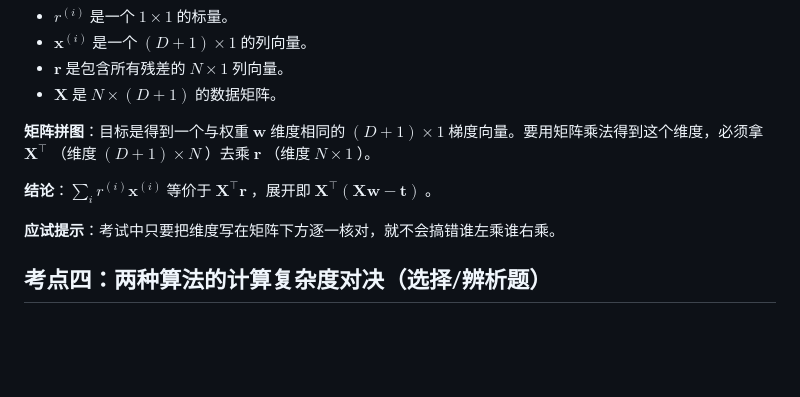
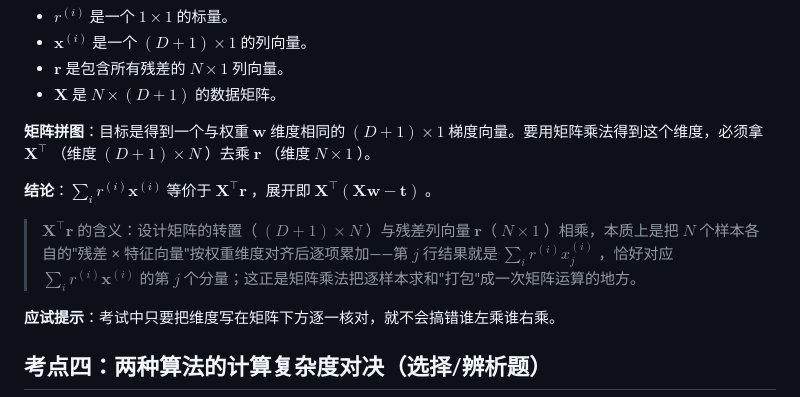
Before and after one commit to austinchennn/CSC311-Note-ch, a Markdown page: linear_regression/WEEK3考点.md, the part around the change. Drawn GitHub-style; blank space fills up the shorter version.

Commit message:
docs(linear_regression): Annotate meaning of X^T r in WEEK3考点

```diff
--- a/linear_regression/WEEK3考点.md
+++ b/linear_regression/WEEK3考点.md
@@ -72,6 +72,8 @@ $$
 
 **结论**：$\sum_i r^{(i)}\mathbf{x}^{(i)}$ 等价于 $\mathbf{X}^\top\mathbf{r}$ ，展开即 $\mathbf{X}^\top(\mathbf{X}\mathbf{w}-\mathbf{t})$ 。
 
+> $\mathbf{X}^\top\mathbf{r}$ 的含义：设计矩阵的转置（ $(D+1)\times N$ ）与残差列向量 $\mathbf{r}$（ $N\times1$ ）相乘，本质上是把 $N$ 个样本各自的"残差 × 特征向量"按权重维度对齐后逐项累加——第 $j$ 行结果就是 $\sum_i r^{(i)}x_j^{(i)}$ ，恰好对应 $\sum_i r^{(i)}\mathbf{x}^{(i)}$ 的第 $j$ 个分量；这正是矩阵乘法把逐样本求和"打包"成一次矩阵运算的地方。
+
 **应试提示**：考试中只要把维度写在矩阵下方逐一核对，就不会搞错谁左乘谁右乘。
 
 ## 考点四：两种算法的计算复杂度对决（选择/辨析题）
```
